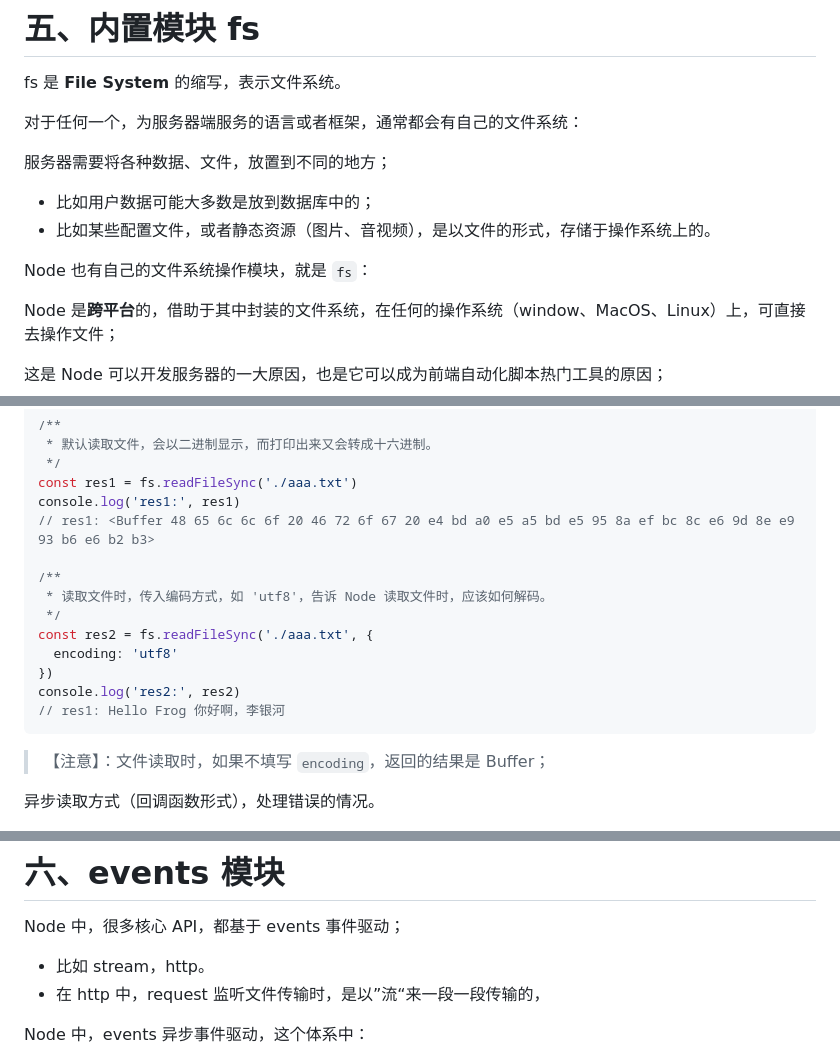
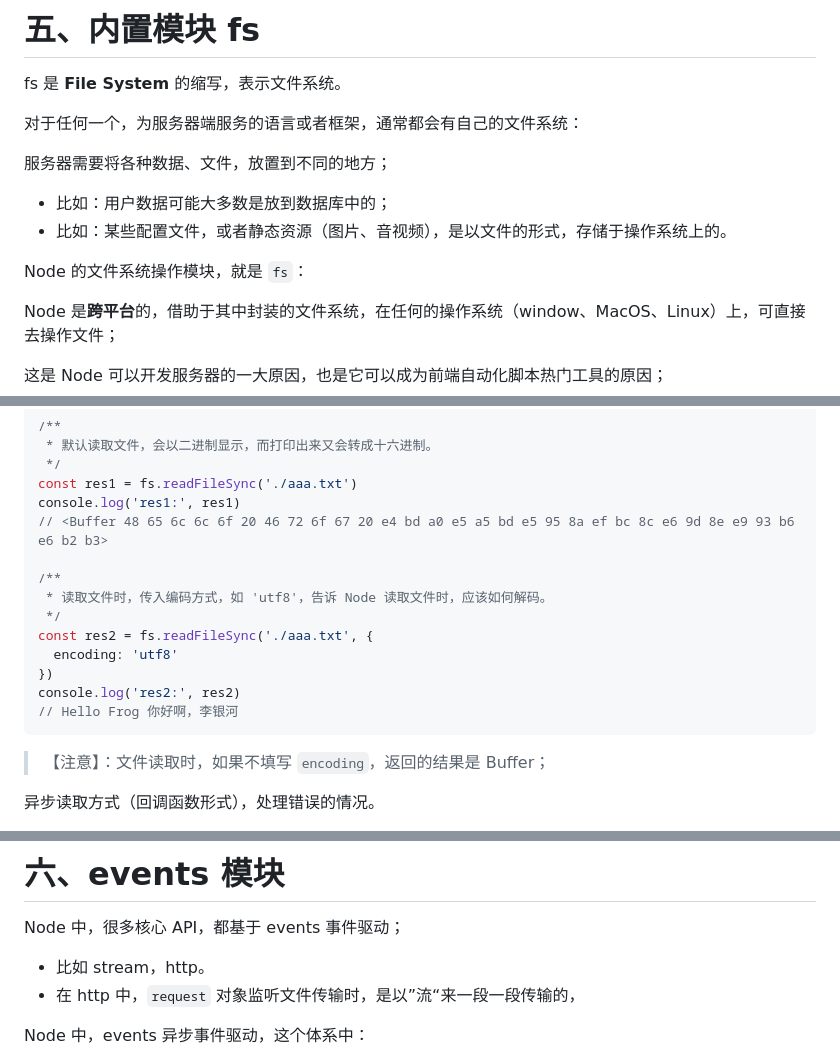
Before and after one commit to Zt2tzzt/NODE-ADVANCED, a Markdown page: 01-认识Node-fs模块-event模块.md, 3 parts joined by grey strips. GitHub-like rendering.

````diff
--- a/01-认识Node-fs模块-event模块.md
+++ b/01-认识Node-fs模块-event模块.md
@@ -53,10 +53,10 @@ fs 是 **File System** 的缩写，表示文件系统。
 
 服务器需要将各种数据、文件，放置到不同的地方；
 
-- 比如用户数据可能大多数是放到数据库中的；
-- 比如某些配置文件，或者静态资源（图片、音视频），是以文件的形式，存储于操作系统上的。
+- 比如：用户数据可能大多数是放到数据库中的；
+- 比如：某些配置文件，或者静态资源（图片、音视频），是以文件的形式，存储于操作系统上的。
 
-Node 也有自己的文件系统操作模块，就是 `fs`：
+Node 的文件系统操作模块，就是 `fs`：
 
 Node 是**跨平台**的，借助于其中封装的文件系统，在任何的操作系统（window、MacOS、Linux）上，可直接去操作文件；
 
@@ -96,7 +96,7 @@ const fs = require('fs')
  */
 const res1 = fs.readFileSync('./aaa.txt')
 console.log('res1:', res1)
-// res1: <Buffer 48 65 6c 6c 6f 20 46 72 6f 67 20 e4 bd a0 e5 a5 bd e5 95 8a ef bc 8c e6 9d 8e e9 93 b6 e6 b2 b3>
+// <Buffer 48 65 6c 6c 6f 20 46 72 6f 67 20 e4 bd a0 e5 a5 bd e5 95 8a ef bc 8c e6 9d 8e e9 93 b6 e6 b2 b3>
 
 /**
  * 读取文件时，传入编码方式，如 'utf8'，告诉 Node 读取文件时，应该如何解码。
@@ -105,7 +105,7 @@ const res2 = fs.readFileSync('./aaa.txt', {
   encoding: 'utf8'
 })
 console.log('res2:', res2)
-// res1: Hello Frog 你好啊，李银河
+// Hello Frog 你好啊，李银河
 ```
 
 > 【注意】：文件读取时，如果不填写 `encoding`，返回的结果是 Buffer；
@@ -403,7 +403,7 @@ fs.rename('./ccc.txt', './ddd.txt', err => {
 Node 中，很多核心 API，都基于 events 事件驱动；
 
 - 比如 stream，http。
-- 在 http 中，request 监听文件传输时，是以”流“来一段一段传输的，
+- 在 http 中，`request` 对象监听文件传输时，是以”流“来一段一段传输的，
 
 Node 中，events 异步事件驱动，这个体系中：
 
````
Also changed, not shown: other parts of 01-认识Node-fs模块-event模块.md (+1 -1 lines).
